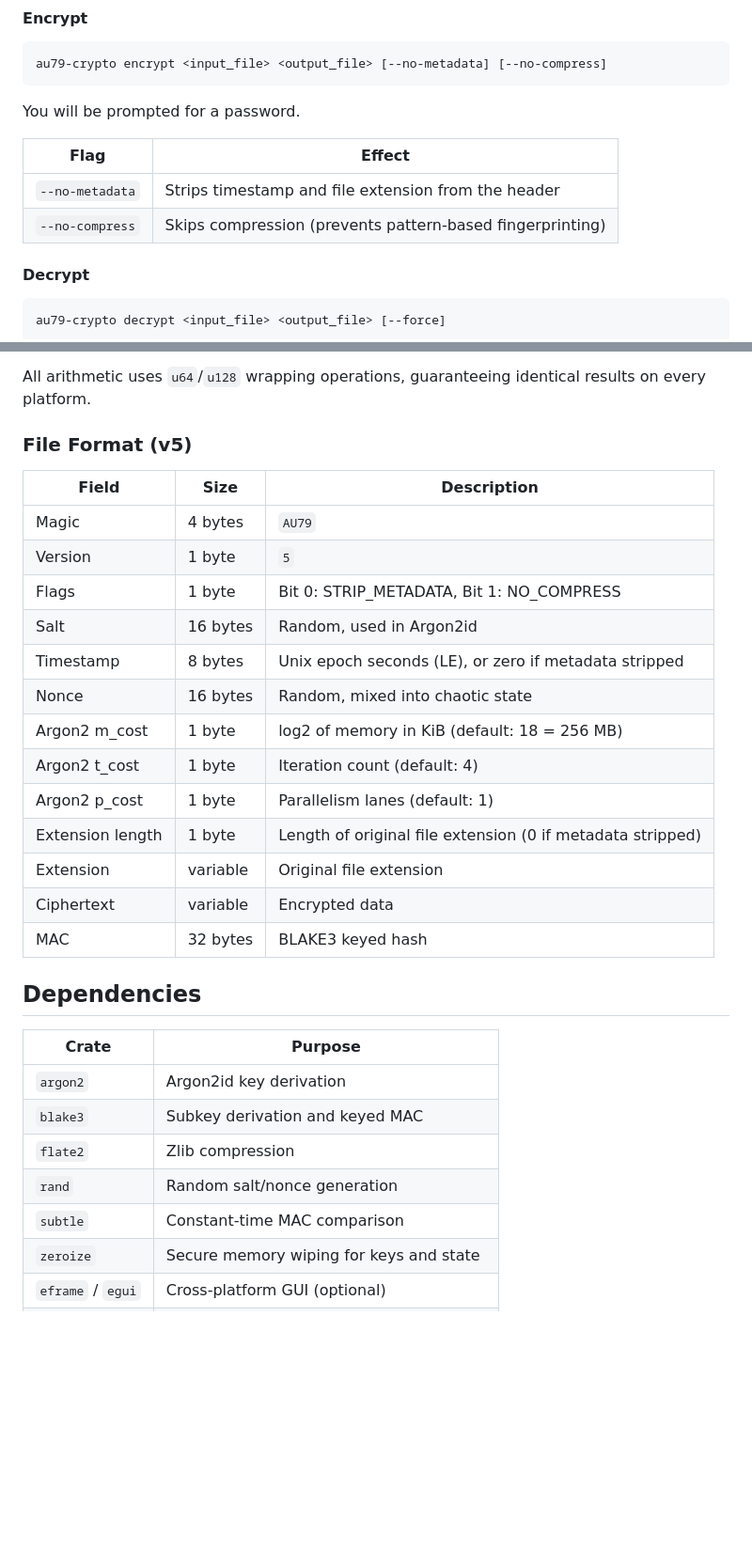
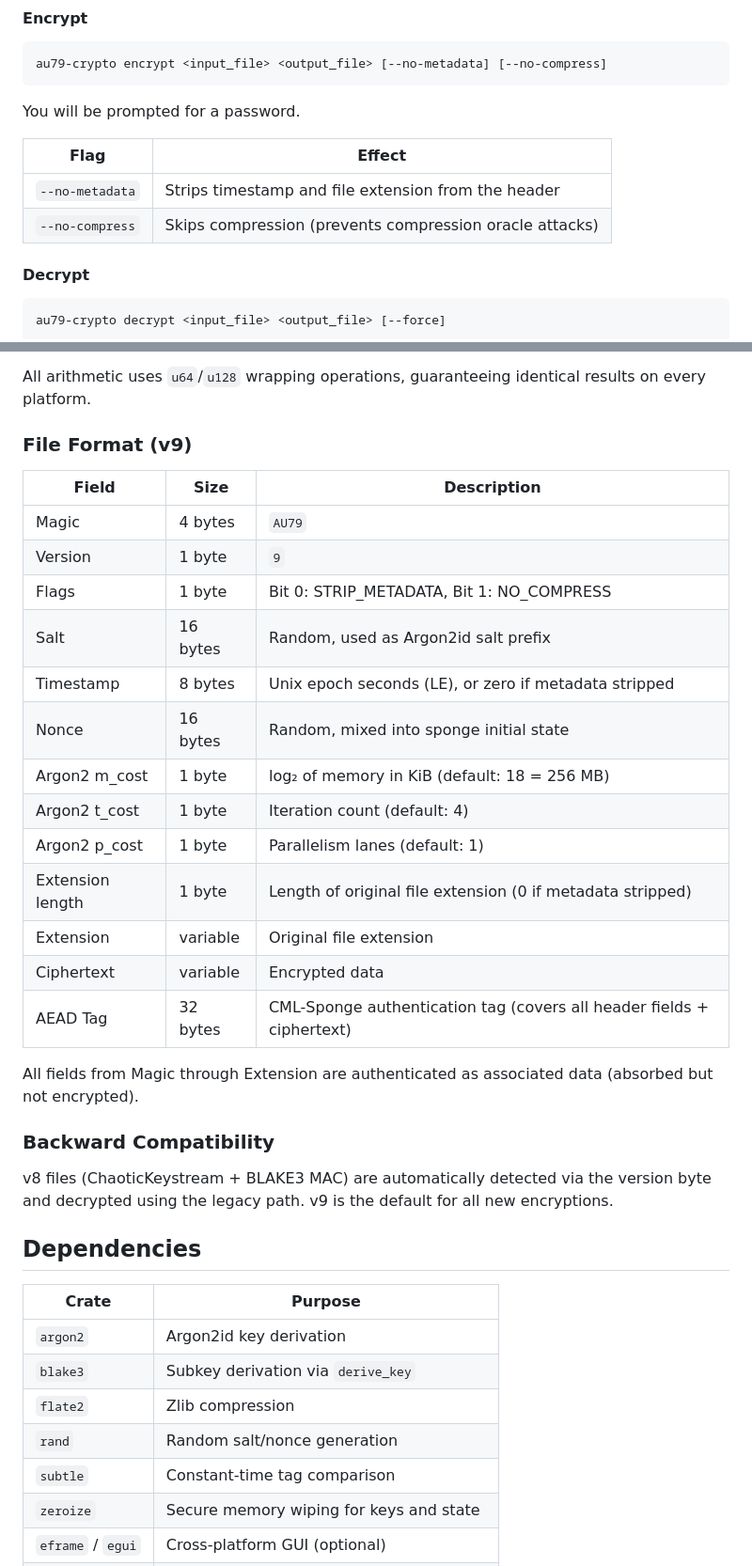
Before and after one commit to andrew-unger/chaotic_encryption, a Markdown page: README.md, 2 parts joined by grey strips. Shown at 94% size. Rendered like a GitHub page; blank space fills up the shorter version.

```diff
--- a/README.md
+++ b/README.md
@@ -80,7 +81,7 @@ You will be prompted for a password.
 | Flag | Effect |
 |------|--------|
 | `--no-metadata` | Strips timestamp and file extension from the header |
-| `--no-compress` | Skips compression (prevents pattern-based fingerprinting) |
+| `--no-compress` | Skips compression (prevents compression oracle attacks) |
 
 #### Decrypt
 
@@ -172,33 +188,39 @@ The `ChaoticKeystream` struct maintains a 256-bit state (4 x u64). Two rounds ar
 
 All arithmetic uses `u64`/`u128` wrapping operations, guaranteeing identical results on every platform.
 
-### File Format (v5)
+### File Format (v9)
 
 | Field | Size | Description |
 |-------|------|-------------|
 | Magic | 4 bytes | `AU79` |
-| Version | 1 byte | `5` |
+| Version | 1 byte | `9` |
 | Flags | 1 byte | Bit 0: STRIP_METADATA, Bit 1: NO_COMPRESS |
-| Salt | 16 bytes | Random, used in Argon2id |
+| Salt | 16 bytes | Random, used as Argon2id salt prefix |
 | Timestamp | 8 bytes | Unix epoch seconds (LE), or zero if metadata stripped |
-| Nonce | 16 bytes | Random, mixed into chaotic state |
-| Argon2 m_cost | 1 byte | log2 of memory in KiB (default: 18 = 256 MB) |
+| Nonce | 16 bytes | Random, mixed into sponge initial state |
+| Argon2 m_cost | 1 byte | log₂ of memory in KiB (default: 18 = 256 MB) |
 | Argon2 t_cost | 1 byte | Iteration count (default: 4) |
 | Argon2 p_cost | 1 byte | Parallelism lanes (default: 1) |
 | Extension length | 1 byte | Length of original file extension (0 if metadata stripped) |
 | Extension | variable | Original file extension |
 | Ciphertext | variable | Encrypted data |
-| MAC | 32 bytes | BLAKE3 keyed hash |
+| AEAD Tag | 32 bytes | CML-Sponge authentication tag (covers all header fields + ciphertext) |
+
+All fields from Magic through Extension are authenticated as associated data (absorbed but not encrypted).
+
+### Backward Compatibility
+
+v8 files (ChaoticKeystream + BLAKE3 MAC) are automatically detected via the version byte and decrypted using the legacy path. v9 is the default for all new encryptions.
 
 ## Dependencies
 
 | Crate | Purpose |
 |-------|---------|
 | `argon2` | Argon2id key derivation |
-| `blake3` | Subkey derivation and keyed MAC |
+| `blake3` | Subkey derivation via `derive_key` |
 | `flate2` | Zlib compression |
 | `rand` | Random salt/nonce generation |
-| `subtle` | Constant-time MAC comparison |
+| `subtle` | Constant-time tag comparison |
 | `zeroize` | Secure memory wiping for keys and state |
 | `eframe` / `egui` | Cross-platform GUI (optional) |
 | `rfd` | Native file dialogs (optional) |
```
Also changed, not shown: other parts of README.md (+70 -57 lines).
